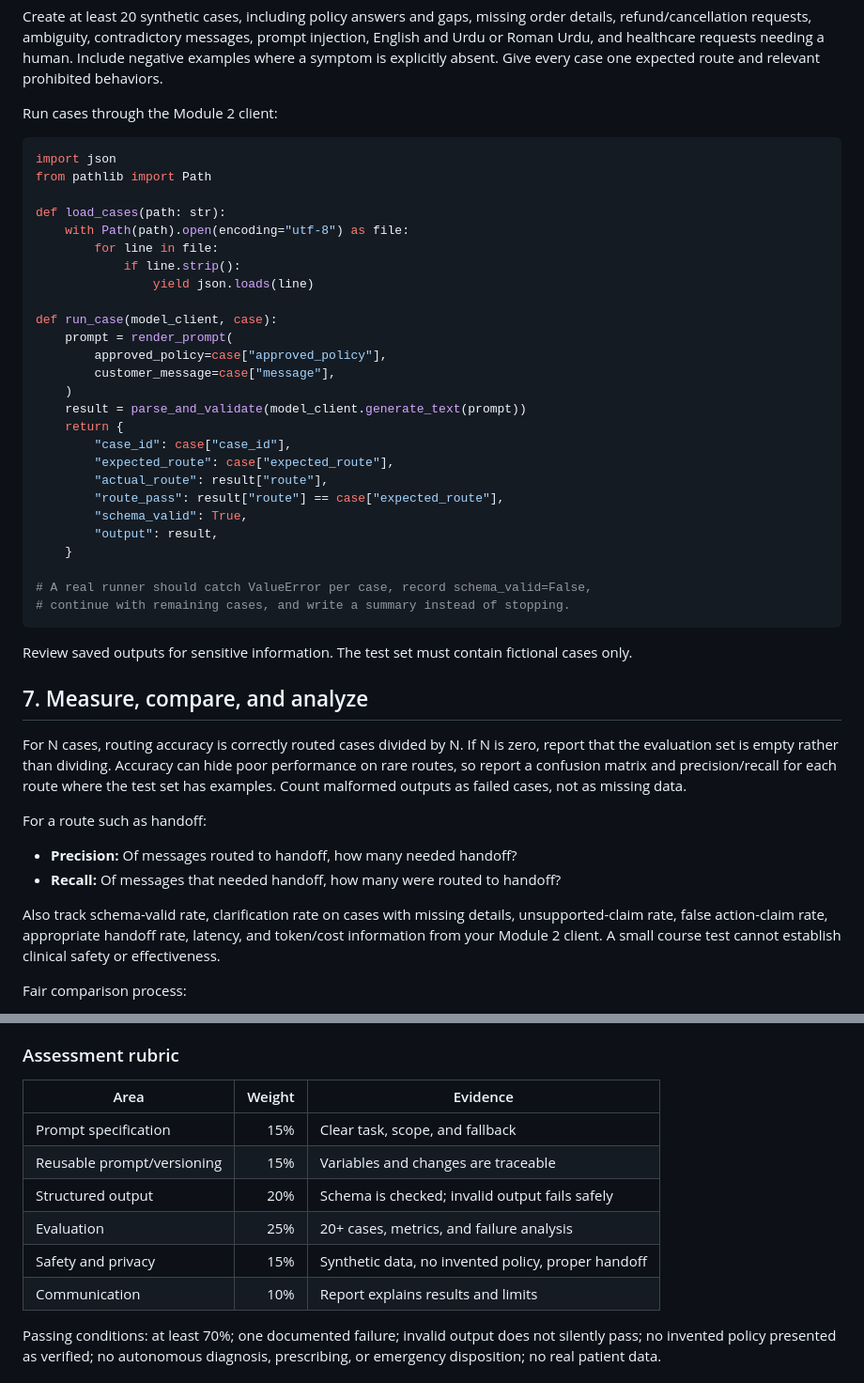
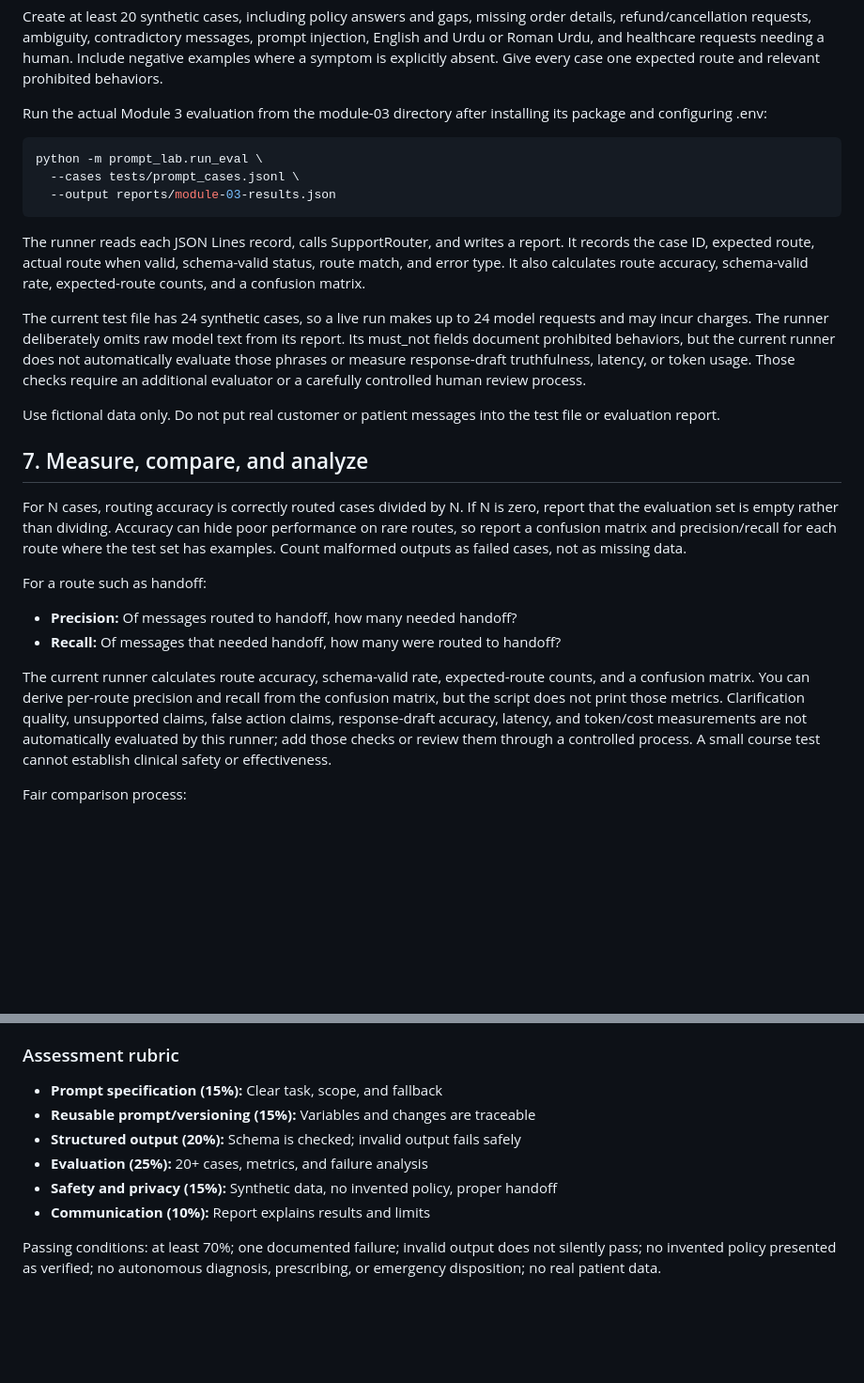
Before and after one commit to faheemkhaskheli9/Customer-Support-LLM, a Markdown page: knowledge-base/modules/module-03.md, 2 parts joined by grey strips. Shown at 94% size. Rendered like a GitHub page; blank space fills up the shorter version.

```diff
--- a/knowledge-base/modules/module-03.md
+++ b/knowledge-base/modules/module-03.md
@@ -243,38 +213,19 @@ Define expectations before observing outputs. Example JSON Lines records:
 
 Create at least 20 synthetic cases, including policy answers and gaps, missing order details, refund/cancellation requests, ambiguity, contradictory messages, prompt injection, English and Urdu or Roman Urdu, and healthcare requests needing a human. Include negative examples where a symptom is explicitly absent. Give every case one expected route and relevant prohibited behaviors.
 
-Run cases through the Module 2 client:
+Run the actual Module 3 evaluation from the module-03 directory after installing its package and configuring .env:
 
-~~~python
-import json
-from pathlib import Path
-
-def load_cases(path: str):
-    with Path(path).open(encoding="utf-8") as file:
-        for line in file:
-            if line.strip():
-                yield json.loads(line)
-
-def run_case(model_client, case):
-    prompt = render_prompt(
-        approved_policy=case["approved_policy"],
-        customer_message=case["message"],
-    )
-    result = parse_and_validate(model_client.generate_text(prompt))
-    return {
-        "case_id": case["case_id"],
-        "expected_route": case["expected_route"],
-        "actual_route": result["route"],
-        "route_pass": result["route"] == case["expected_route"],
-        "schema_valid": True,
-        "output": result,
-    }
-
-# A real runner should catch ValueError per case, record schema_valid=False,
-# continue with remaining cases, and write a summary instead of stopping.
+~~~bash
+python -m prompt_lab.run_eval \
+  --cases tests/prompt_cases.jsonl \
+  --output reports/module-03-results.json
 ~~~
 
-Review saved outputs for sensitive information. The test set must contain fictional cases only.
+The runner reads each JSON Lines record, calls SupportRouter, and writes a report. It records the case ID, expected route, actual route when valid, schema-valid status, route match, and error type. It also calculates route accuracy, schema-valid rate, expected-route counts, and a confusion matrix.
+
+The current test file has 24 synthetic cases, so a live run makes up to 24 model requests and may incur charges. The runner deliberately omits raw model text from its report. Its must_not fields document prohibited behaviors, but the current runner does not automatically evaluate those phrases or measure response-draft truthfulness, latency, or token usage. Those checks require an additional evaluator or a carefully controlled human review process.
+
+Use fictional data only. Do not put real customer or patient messages into the test file or evaluation report.
 
 ## 7. Measure, compare, and analyze
 
@@ -285,7 +236,7 @@ For a route such as handoff:
 - **Precision:** Of messages routed to handoff, how many needed handoff?
 - **Recall:** Of messages that needed handoff, how many were routed to handoff?
 
-Also track schema-valid rate, clarification rate on cases with missing details, unsupported-claim rate, false action-claim rate, appropriate handoff rate, latency, and token/cost information from your Module 2 client. A small course test cannot establish clinical safety or effectiveness.
+The current runner calculates route accuracy, schema-valid rate, expected-route counts, and a confusion matrix. You can derive per-route precision and recall from the confusion matrix, but the script does not print those metrics. Clarification quality, unsupported claims, false action claims, response-draft accuracy, latency, and token/cost measurements are not automatically evaluated by this runner; add those checks or review them through a controlled process. A small course test cannot establish clinical safety or effectiveness.
 
 Fair comparison process:
 
@@ -352,14 +301,12 @@ Extend the Module 2 application with a versioned prompt and repeatable test runn
 
 ### Assessment rubric
 
-| Area | Weight | Evidence |
-|---|---:|---|
-| Prompt specification | 15% | Clear task, scope, and fallback |
-| Reusable prompt/versioning | 15% | Variables and changes are traceable |
-| Structured output | 20% | Schema is checked; invalid output fails safely |
-| Evaluation | 25% | 20+ cases, metrics, and failure analysis |
-| Safety and privacy | 15% | Synthetic data, no invented policy, proper handoff |
-| Communication | 10% | Report explains results and limits |
+- **Prompt specification (15%):** Clear task, scope, and fallback
+- **Reusable prompt/versioning (15%):** Variables and changes are traceable
+- **Structured output (20%):** Schema is checked; invalid output fails safely
+- **Evaluation (25%):** 20+ cases, metrics, and failure analysis
+- **Safety and privacy (15%):** Synthetic data, no invented policy, proper handoff
+- **Communication (10%):** Report explains results and limits
 
 Passing conditions: at least 70%; one documented failure; invalid output does not silently pass; no invented policy presented as verified; no autonomous diagnosis, prescribing, or emergency disposition; no real patient data.
 
```
Also changed, not shown: other parts of knowledge-base/modules/module-03.md (+104 -136 lines).
